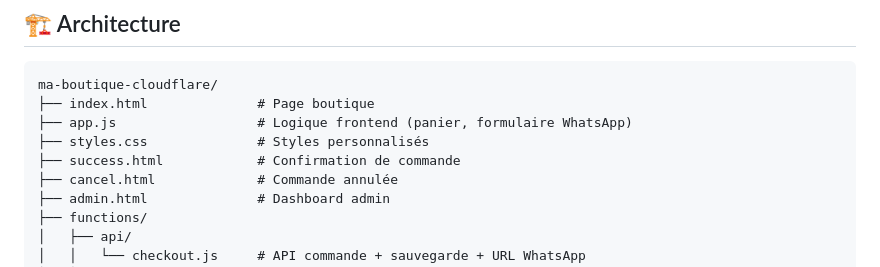
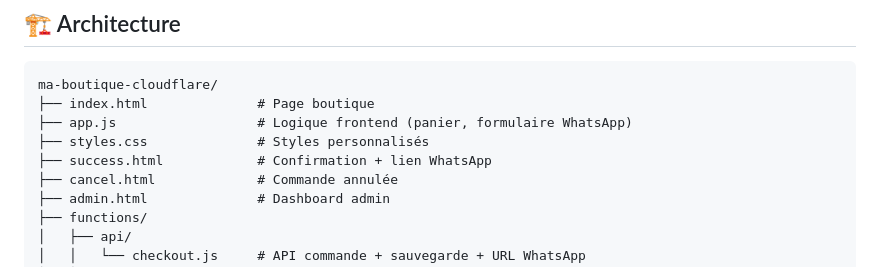
Before and after one commit to hounmetinjeremy-cmyk/ma-boutique-cloudflare, a Markdown page: README.md, the part around the change. GitHub-like rendering.

Commit message:
Update README for WhatsApp Business workflow

```diff
--- a/README.md
+++ b/README.md
@@ -74,7 +74,7 @@ ma-boutique-cloudflare/
 ├── index.html              # Page boutique
 ├── app.js                  # Logique frontend (panier, formulaire WhatsApp)
 ├── styles.css              # Styles personnalisés
-├── success.html            # Confirmation de commande
+├── success.html            # Confirmation + lien WhatsApp
 ├── cancel.html             # Commande annulée
 ├── admin.html              # Dashboard admin
 ├── functions/
```
